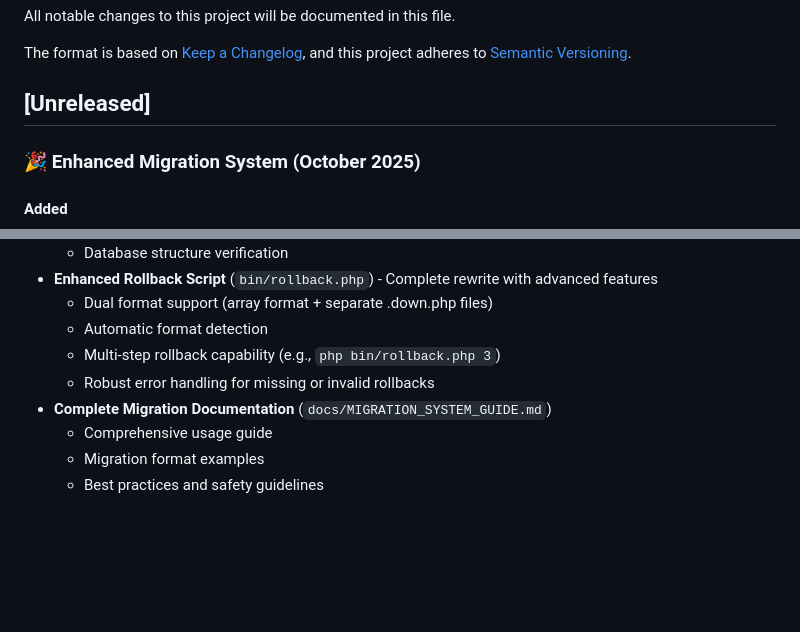
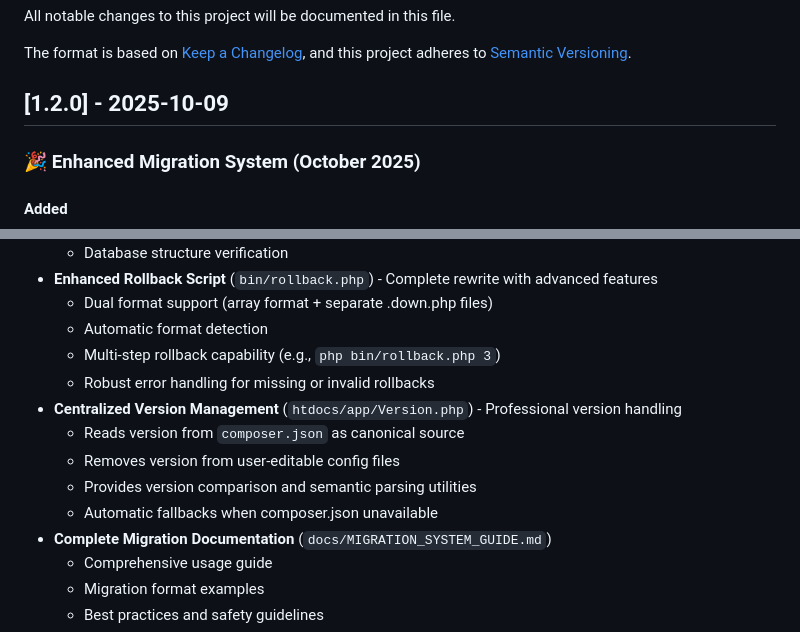
Before and after one commit to lazysod/strataphp-public, a Markdown page: CHANGELOG.md, 2 parts joined by grey strips. Rendered like a GitHub page; blank space fills up the shorter version.

Commit message:
version change

```diff
--- a/CHANGELOG.md
+++ b/CHANGELOG.md
@@ -5,7 +5,7 @@ All notable changes to this project will be documented in this file.
 The format is based on [Keep a Changelog](https://keepachangelog.com/en/1.0.0/),
 and this project adheres to [Semantic Versioning](https://semver.org/spec/v2.0.0.html).
 
-## [Unreleased]
+## [1.2.0] - 2025-10-09
 
 ### 🎉 Enhanced Migration System (October 2025)
 
@@ -20,6 +20,11 @@ and this project adheres to [Semantic Versioning](https://semver.org/spec/v2.0.0
   - Automatic format detection
   - Multi-step rollback capability (e.g., `php bin/rollback.php 3`)
   - Robust error handling for missing or invalid rollbacks
+- **Centralized Version Management** (`htdocs/app/Version.php`) - Professional version handling
+  - Reads version from `composer.json` as canonical source
+  - Removes version from user-editable config files
+  - Provides version comparison and semantic parsing utilities
+  - Automatic fallbacks when composer.json unavailable
 - **Complete Migration Documentation** (`docs/MIGRATION_SYSTEM_GUIDE.md`)
   - Comprehensive usage guide
   - Migration format examples
```
